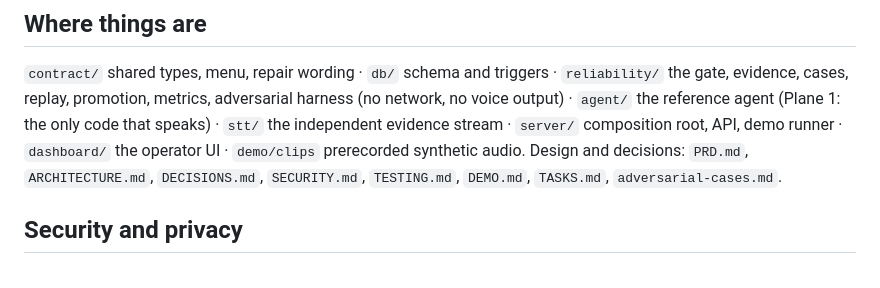
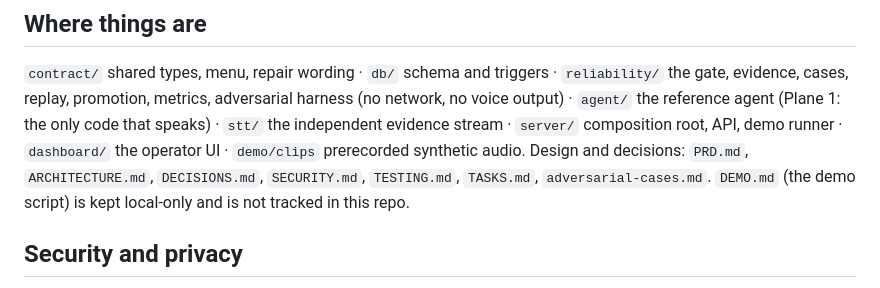
Before and after one commit to Bholdguy/tally, a Markdown page: README.md, the part around the change. Rendered like a GitHub page.

Commit message:
note DEMO.md is local-only, not in the repo, at its three reference points

```diff
--- a/README.md
+++ b/README.md
@@ -24,7 +24,7 @@ Other commands: `npm run demo -- A|B|C|D|confidence|dropout|all` (deterministic
 
 ## Where things are
 `contract/` shared types, menu, repair wording · `db/` schema and triggers · `reliability/` the gate, evidence, cases, replay, promotion, metrics, adversarial harness (no network, no voice output) · `agent/` the reference agent (Plane 1: the only code that speaks) · `stt/` the independent evidence stream · `server/` composition root, API, demo runner · `dashboard/` the operator UI · `demo/clips` prerecorded synthetic audio.
-Design and decisions: `PRD.md`, `ARCHITECTURE.md`, `DECISIONS.md`, `SECURITY.md`, `TESTING.md`, `DEMO.md`, `TASKS.md`, `adversarial-cases.md`.
+Design and decisions: `PRD.md`, `ARCHITECTURE.md`, `DECISIONS.md`, `SECURITY.md`, `TESTING.md`, `TASKS.md`, `adversarial-cases.md`. `DEMO.md` (the demo script) is kept local-only and is not tracked in this repo.
 
 ## Security and privacy
 - The AssemblyAI key lives only in the server's environment. The browser talks only to this server (same origin); no credential of any kind reaches it. The operator token is sent as a header, never in a URL.
```
Also changed, not shown: PRD.md (+1 -1 lines), docs/rehearsal-render.md (+2 -2 lines).
